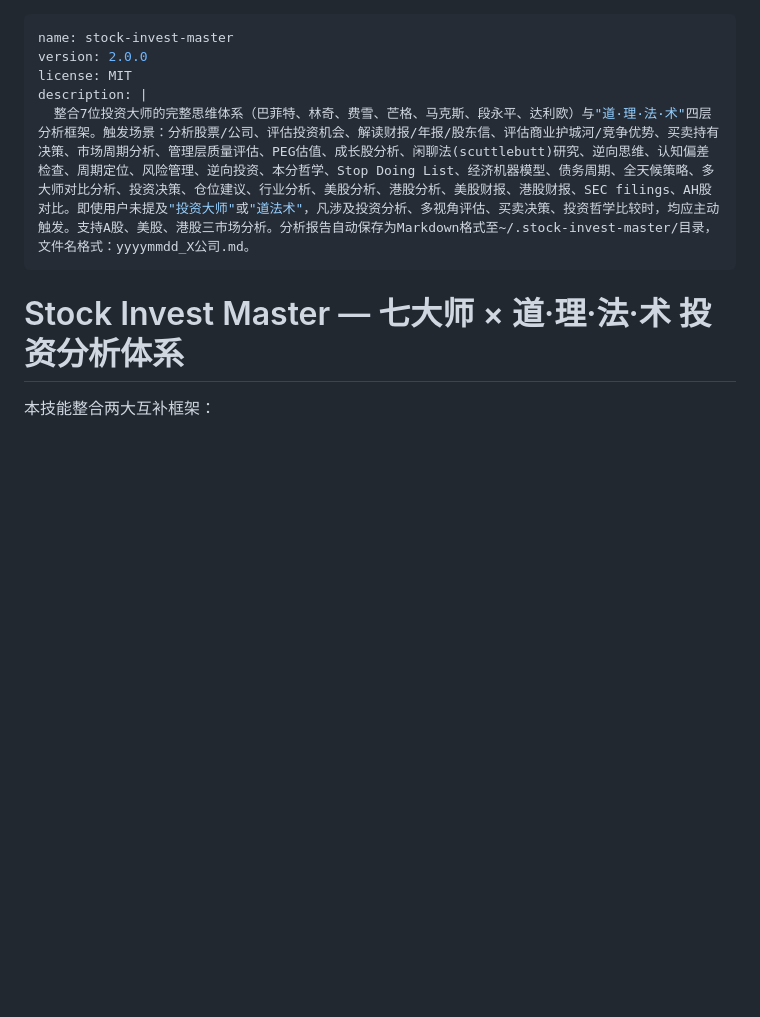
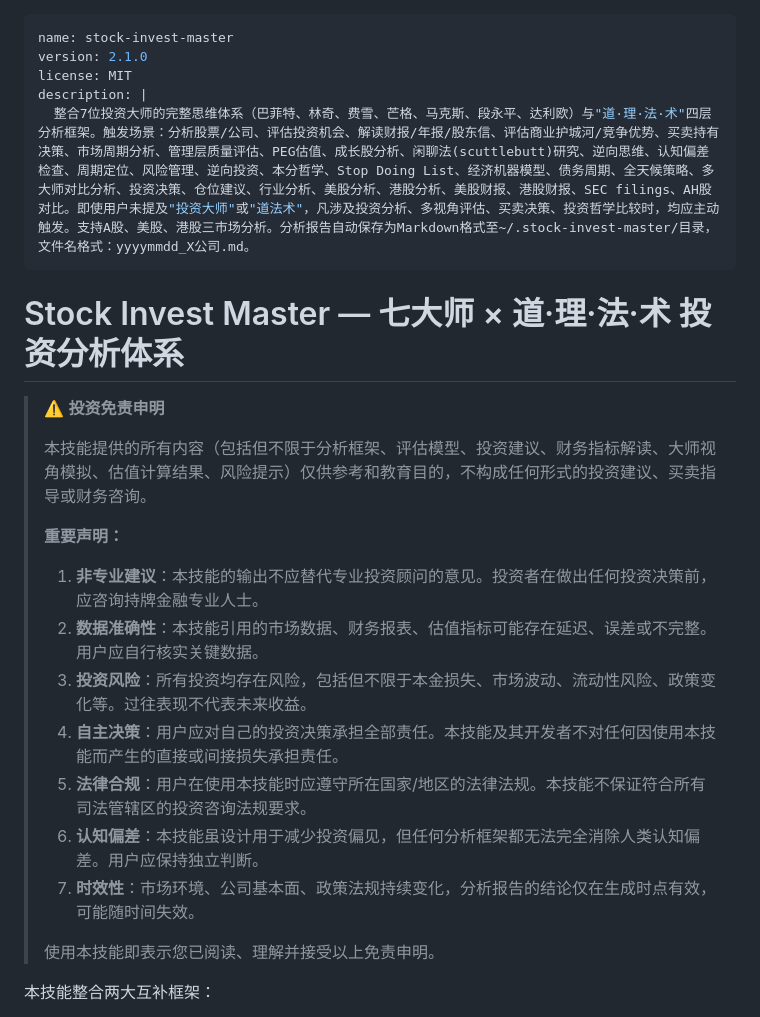
Before and after one commit to mickshu/invest-master, a Markdown page: stock-invest-master/SKILL.md, the part around the change. Rendered like a GitHub page; blank space fills up the shorter version.

```diff
--- a/stock-invest-master/SKILL.md
+++ b/stock-invest-master/SKILL.md
@@ -1,12 +1,27 @@
 ---
 name: stock-invest-master
-version: 2.0.0
+version: 2.1.0
 license: MIT
 description: |
   整合7位投资大师的完整思维体系（巴菲特、林奇、费雪、芒格、马克斯、段永平、达利欧）与"道·理·法·术"四层分析框架。触发场景：分析股票/公司、评估投资机会、解读财报/年报/股东信、评估商业护城河/竞争优势、买卖持有决策、市场周期分析、管理层质量评估、PEG估值、成长股分析、闲聊法(scuttlebutt)研究、逆向思维、认知偏差检查、周期定位、风险管理、逆向投资、本分哲学、Stop Doing List、经济机器模型、债务周期、全天候策略、多大师对比分析、投资决策、仓位建议、行业分析、美股分析、港股分析、美股财报、港股财报、SEC filings、AH股对比。即使用户未提及"投资大师"或"道法术"，凡涉及投资分析、多视角评估、买卖决策、投资哲学比较时，均应主动触发。支持A股、美股、港股三市场分析。分析报告自动保存为Markdown格式至~/.stock-invest-master/目录，文件名格式：yyyymmdd_X公司.md。
 ---
 
 # Stock Invest Master — 七大师 × 道·理·法·术 投资分析体系
+
+> ⚠️ **投资免责申明**
+>
+> 本技能提供的所有内容（包括但不限于分析框架、评估模型、投资建议、财务指标解读、大师视角模拟、估值计算结果、风险提示）仅供参考和教育目的，不构成任何形式的投资建议、买卖指导或财务咨询。
+>
+> **重要声明：**
+> 1. **非专业建议**：本技能的输出不应替代专业投资顾问的意见。投资者在做出任何投资决策前，应咨询持牌金融专业人士。
+> 2. **数据准确性**：本技能引用的市场数据、财务报表、估值指标可能存在延迟、误差或不完整。用户应自行核实关键数据。
+> 3. **投资风险**：所有投资均存在风险，包括但不限于本金损失、市场波动、流动性风险、政策变化等。过往表现不代表未来收益。
+> 4. **自主决策**：用户应对自己的投资决策承担全部责任。本技能及其开发者不对任何因使用本技能而产生的直接或间接损失承担责任。
+> 5. **法律合规**：用户在使用本技能时应遵守所在国家/地区的法律法规。本技能不保证符合所有司法管辖区的投资咨询法规要求。
+> 6. **认知偏差**：本技能虽设计用于减少投资偏见，但任何分析框架都无法完全消除人类认知偏差。用户应保持独立判断。
+> 7. **时效性**：市场环境、公司基本面、政策法规持续变化，分析报告的结论仅在生成时点有效，可能随时间失效。
+>
+> 使用本技能即表示您已阅读、理解并接受以上免责申明。
 
 本技能整合两大互补框架：
 
```
Also changed, not shown: README.md (+2 -0 lines).
